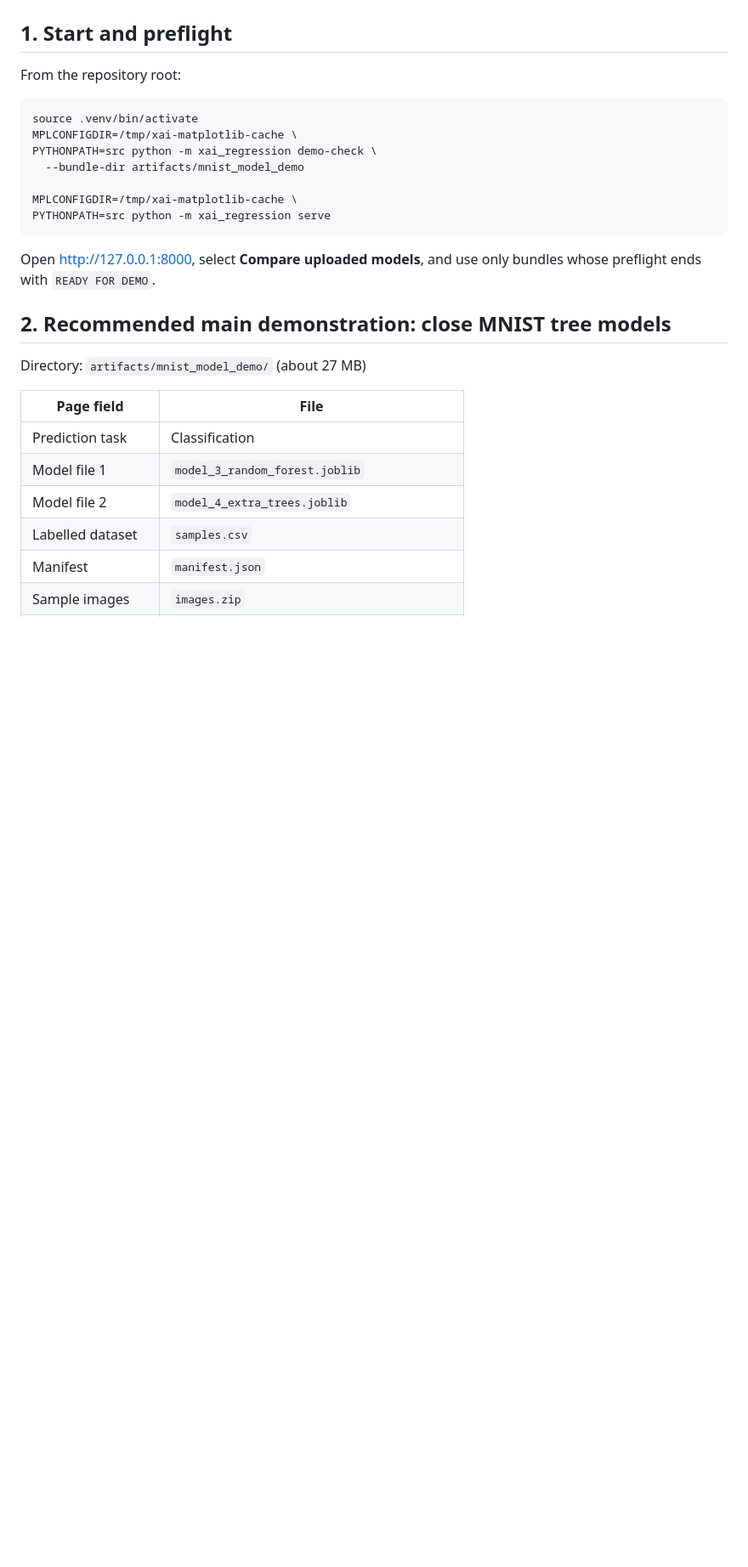
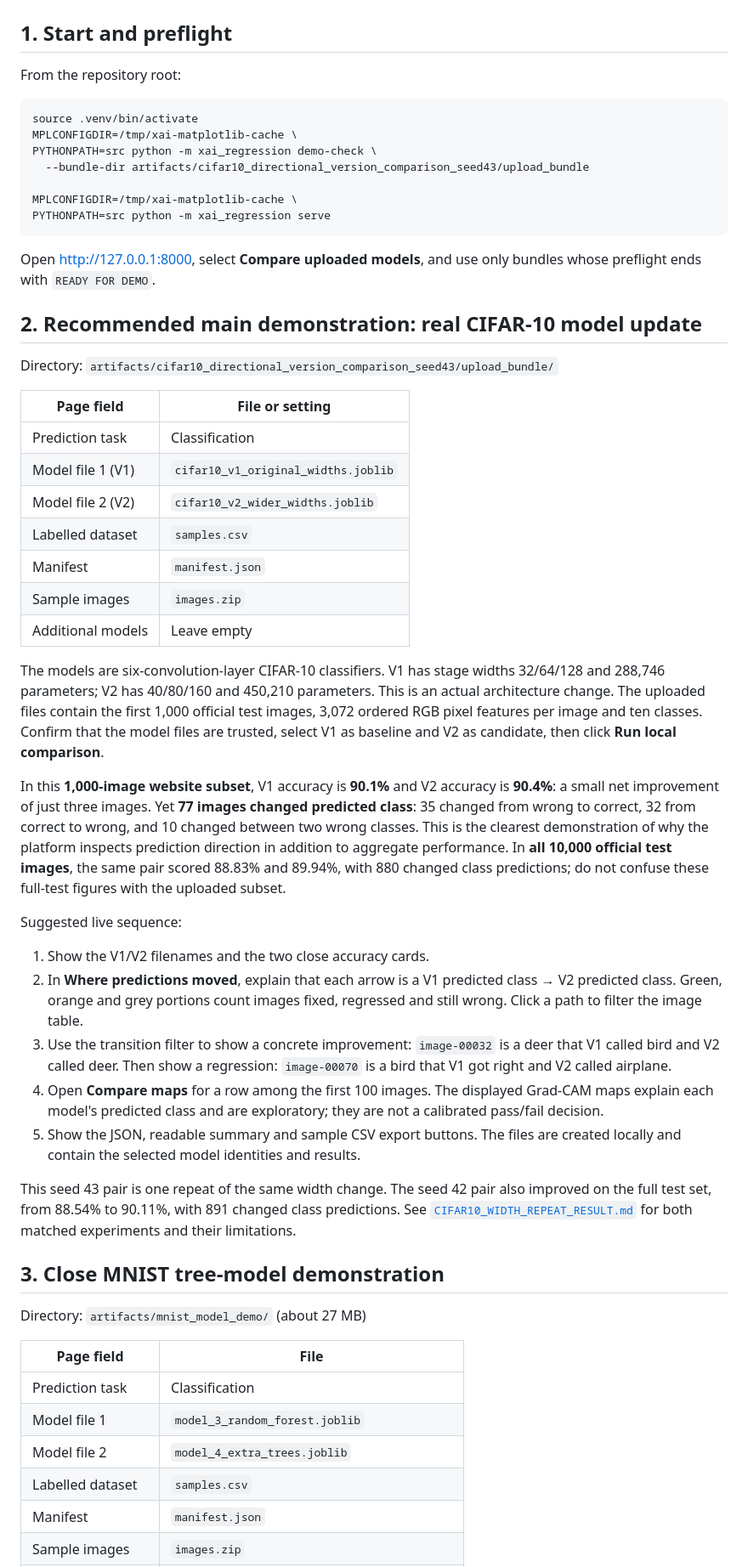
Before and after one commit to laceywang05-ctrl/version-aware-xai-regression-testing, a Markdown page: docs/LIVE_DEMO_GUIDE.md, the part around one of its changes. Shown at 85% size. Rendered like a GitHub page; blank space fills up the shorter version.

Commit message:
Update final evaluation and CIFAR-10 live demo guide

```diff
--- a/docs/LIVE_DEMO_GUIDE.md
+++ b/docs/LIVE_DEMO_GUIDE.md
@@ -8,7 +8,7 @@ From the repository root:
 source .venv/bin/activate
 MPLCONFIGDIR=/tmp/xai-matplotlib-cache \
 PYTHONPATH=src python -m xai_regression demo-check \
-  --bundle-dir artifacts/mnist_model_demo
+  --bundle-dir artifacts/cifar10_directional_version_comparison_seed43/upload_bundle
 
 MPLCONFIGDIR=/tmp/xai-matplotlib-cache \
 PYTHONPATH=src python -m xai_regression serve
@@ -17,7 +17,58 @@ PYTHONPATH=src python -m xai_regression serve
 Open <http://127.0.0.1:8000>, select **Compare uploaded models**, and use
 only bundles whose preflight ends with `READY FOR DEMO`.
 
-## 2. Recommended main demonstration: close MNIST tree models
+## 2. Recommended main demonstration: real CIFAR-10 model update
+
+Directory: `artifacts/cifar10_directional_version_comparison_seed43/upload_bundle/`
+
+| Page field | File or setting |
+| --- | --- |
+| Prediction task | Classification |
+| Model file 1 (V1) | `cifar10_v1_original_widths.joblib` |
+| Model file 2 (V2) | `cifar10_v2_wider_widths.joblib` |
+| Labelled dataset | `samples.csv` |
+| Manifest | `manifest.json` |
+| Sample images | `images.zip` |
+| Additional models | Leave empty |
+
+The models are six-convolution-layer CIFAR-10 classifiers. V1 has stage widths
+32/64/128 and 288,746 parameters; V2 has 40/80/160 and 450,210 parameters.
+This is an actual architecture change. The uploaded files contain the first
+1,000 official test images, 3,072 ordered RGB pixel features per image and
+ten classes. Confirm that the model files are trusted, select V1 as baseline
+and V2 as candidate, then click **Run local comparison**.
+
+In this **1,000-image website subset**, V1 accuracy is **90.1%** and V2
+accuracy is **90.4%**: a small net improvement of just three images. Yet
+**77 images changed predicted class**: 35 changed from wrong to correct, 32
+from correct to wrong, and 10 changed between two wrong classes. This is the
+clearest demonstration of why the platform inspects prediction direction in
+addition to aggregate performance. In **all 10,000 official test images**,
+the same pair scored 88.83% and 89.94%, with 880 changed class predictions;
+do not confuse these full-test figures with the uploaded subset.
+
+Suggested live sequence:
+
+1. Show the V1/V2 filenames and the two close accuracy cards.
+2. In **Where predictions moved**, explain that each arrow is a V1 predicted
+   class → V2 predicted class. Green, orange and grey portions count images
+   fixed, regressed and still wrong. Click a path to filter the image table.
+3. Use the transition filter to show a concrete improvement: `image-00032`
+   is a deer that V1 called bird and V2 called deer. Then show a regression:
+   `image-00070` is a bird that V1 got right and V2 called airplane.
+4. Open **Compare maps** for a row among the first 100 images. The displayed
+   Grad-CAM maps explain each model's predicted class and are exploratory;
+   they are not a calibrated pass/fail decision.
+5. Show the JSON, readable summary and sample CSV export buttons. The files
+   are created locally and contain the selected model identities and results.
+
+This seed 43 pair is one repeat of the same width change. The seed 42 pair
+also improved on the full test set, from 88.54% to 90.11%, with 891 changed
+class predictions. See
+[`CIFAR10_WIDTH_REPEAT_RESULT.md`](CIFAR10_WIDTH_REPEAT_RESULT.md) for both
+matched experiments and their limitations.
+
+## 3. Close MNIST tree-model demonstration
 
 Directory: `artifacts/mnist_model_demo/` (about 27 MB)
 
```
Also changed, not shown: other parts of docs/LIVE_DEMO_GUIDE.md (+5 -5 lines), docs/FINAL_EVALUATION_SUMMARY.md (+33 -3 lines).
